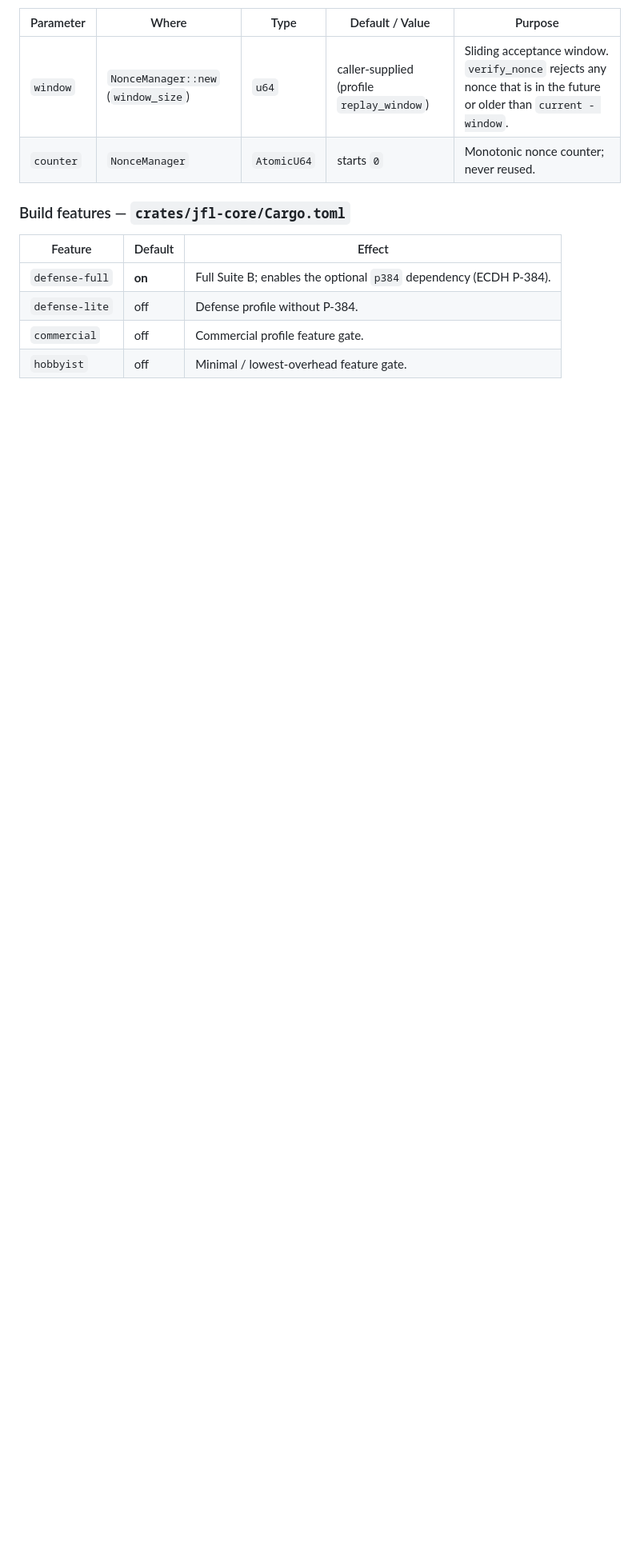
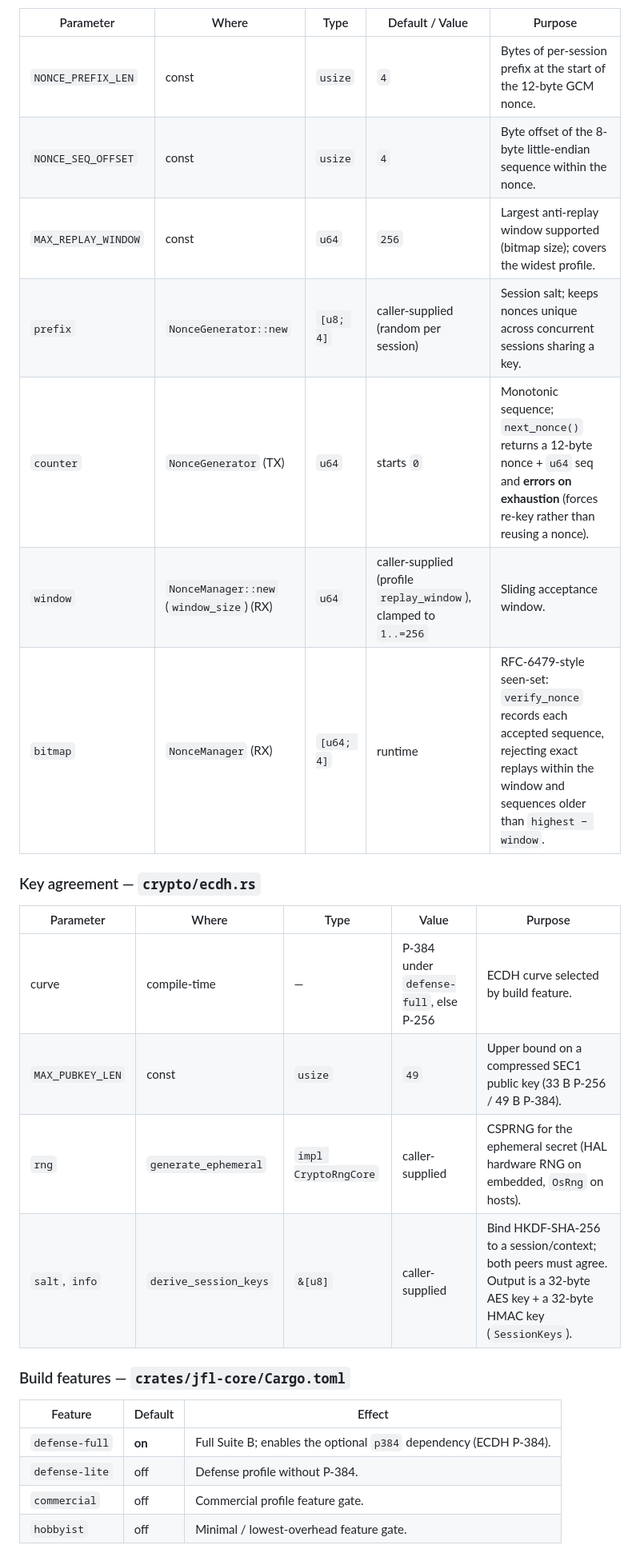
Before and after one commit to Jettanakorn/jfoxlink, a Markdown page: PARAMETERS.md, the part around one of its changes. Shown at 80% size. Rendered like a GitHub page; blank space fills up the shorter version.

```diff
--- a/PARAMETERS.md
+++ b/PARAMETERS.md
@@ -114,8 +116,22 @@ Minimum valid frame size is `JFL_HEADER_LEN + JFL_GCM_TAG_LEN + JFL_HMAC_LEN`
 
 | Parameter | Where | Type | Default / Value | Purpose |
 |-----------|-------|------|-----------------|---------|
-| `window` | `NonceManager::new` (`window_size`) | `u64` | caller-supplied (profile `replay_window`) | Sliding acceptance window. `verify_nonce` rejects any nonce that is in the future or older than `current - window`. |
-| `counter` | `NonceManager` | `AtomicU64` | starts `0` | Monotonic nonce counter; never reused. |
+| `NONCE_PREFIX_LEN` | const | `usize` | `4` | Bytes of per-session prefix at the start of the 12-byte GCM nonce. |
+| `NONCE_SEQ_OFFSET` | const | `usize` | `4` | Byte offset of the 8-byte little-endian sequence within the nonce. |
+| `MAX_REPLAY_WINDOW` | const | `u64` | `256` | Largest anti-replay window supported (bitmap size); covers the widest profile. |
+| `prefix` | `NonceGenerator::new` | `[u8; 4]` | caller-supplied (random per session) | Session salt; keeps nonces unique across concurrent sessions sharing a key. |
+| `counter` | `NonceGenerator` (TX) | `u64` | starts `0` | Monotonic sequence; `next_nonce()` returns a 12-byte nonce + `u64` seq and **errors on exhaustion** (forces re-key rather than reusing a nonce). |
+| `window` | `NonceManager::new` (`window_size`) (RX) | `u64` | caller-supplied (profile `replay_window`), clamped to `1..=256` | Sliding acceptance window. |
+| `bitmap` | `NonceManager` (RX) | `[u64; 4]` | runtime | RFC-6479-style seen-set: `verify_nonce` records each accepted sequence, rejecting exact replays within the window and sequences older than `highest − window`. |
+
+### Key agreement — `crypto/ecdh.rs`
+
+| Parameter | Where | Type | Value | Purpose |
+|-----------|-------|------|-------|---------|
+| curve | compile-time | — | P-384 under `defense-full`, else P-256 | ECDH curve selected by build feature. |
+| `MAX_PUBKEY_LEN` | const | `usize` | `49` | Upper bound on a compressed SEC1 public key (33 B P-256 / 49 B P-384). |
+| `rng` | `generate_ephemeral` | `impl CryptoRngCore` | caller-supplied | CSPRNG for the ephemeral secret (HAL hardware RNG on embedded, `OsRng` on hosts). |
+| `salt`, `info` | `derive_session_keys` | `&[u8]` | caller-supplied | Bind HKDF-SHA-256 to a session/context; both peers must agree. Output is a 32-byte AES key + a 32-byte HMAC key (`SessionKeys`). |
 
 ### Build features — `crates/jfl-core/Cargo.toml`
 
```
Also changed, not shown: other parts of PARAMETERS.md (+7 -5 lines), CLAUDE.md (+16 -9 lines), PROJECT_REPORT.md (+146 -192 lines).
